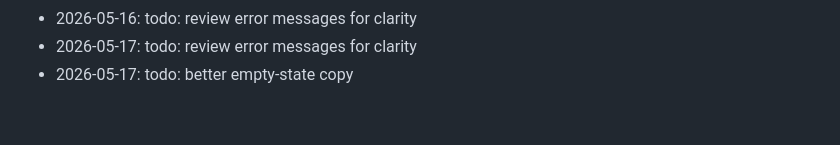
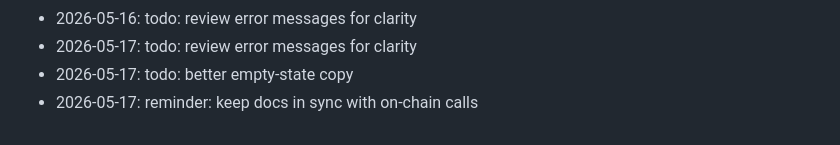
Before and after one commit to wurlelham531-svg/stack-counter, a Markdown page: NOTES.md, the part around the change. GitHub-like rendering.

Commit message:
chore: add a note

```diff
--- a/NOTES.md
+++ b/NOTES.md
@@ -62,3 +62,4 @@ Dev journal — informal.
 - 2026-05-16: todo: review error messages for clarity
 - 2026-05-17: todo: review error messages for clarity
 - 2026-05-17: todo: better empty-state copy
+- 2026-05-17: reminder: keep docs in sync with on-chain calls
```
